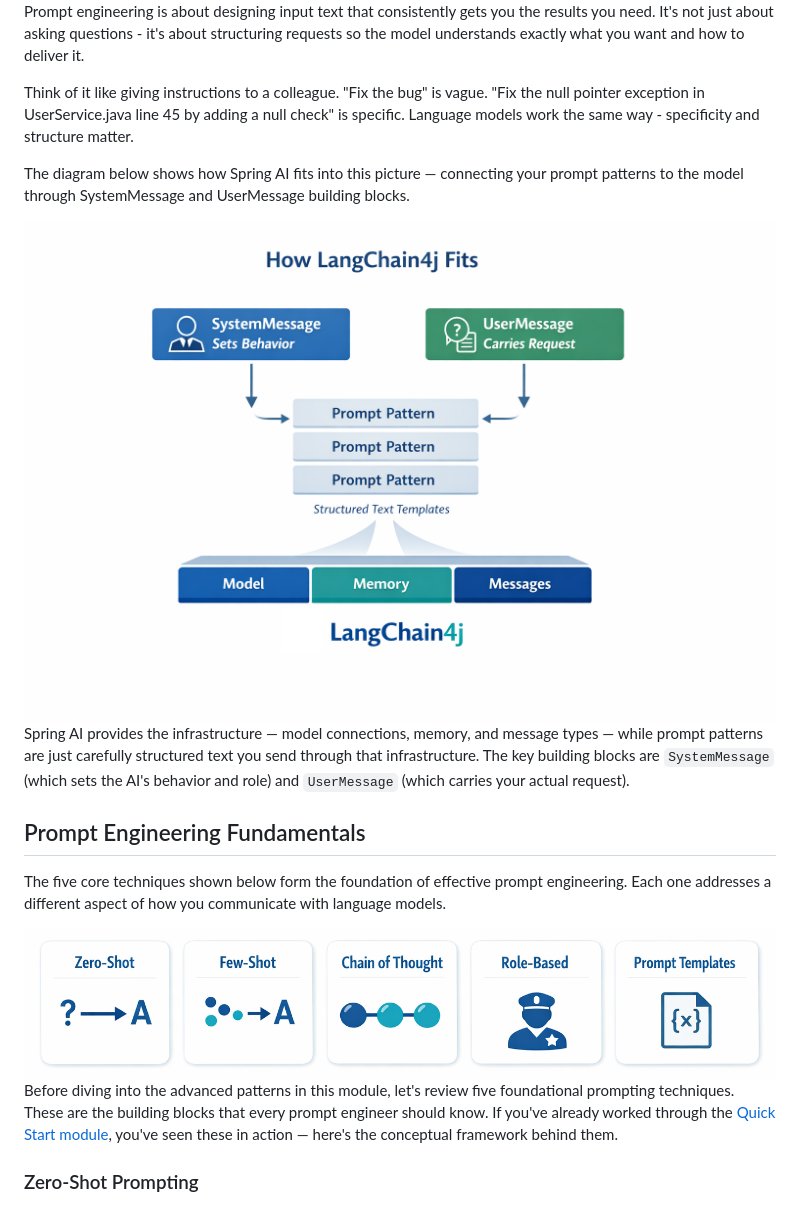
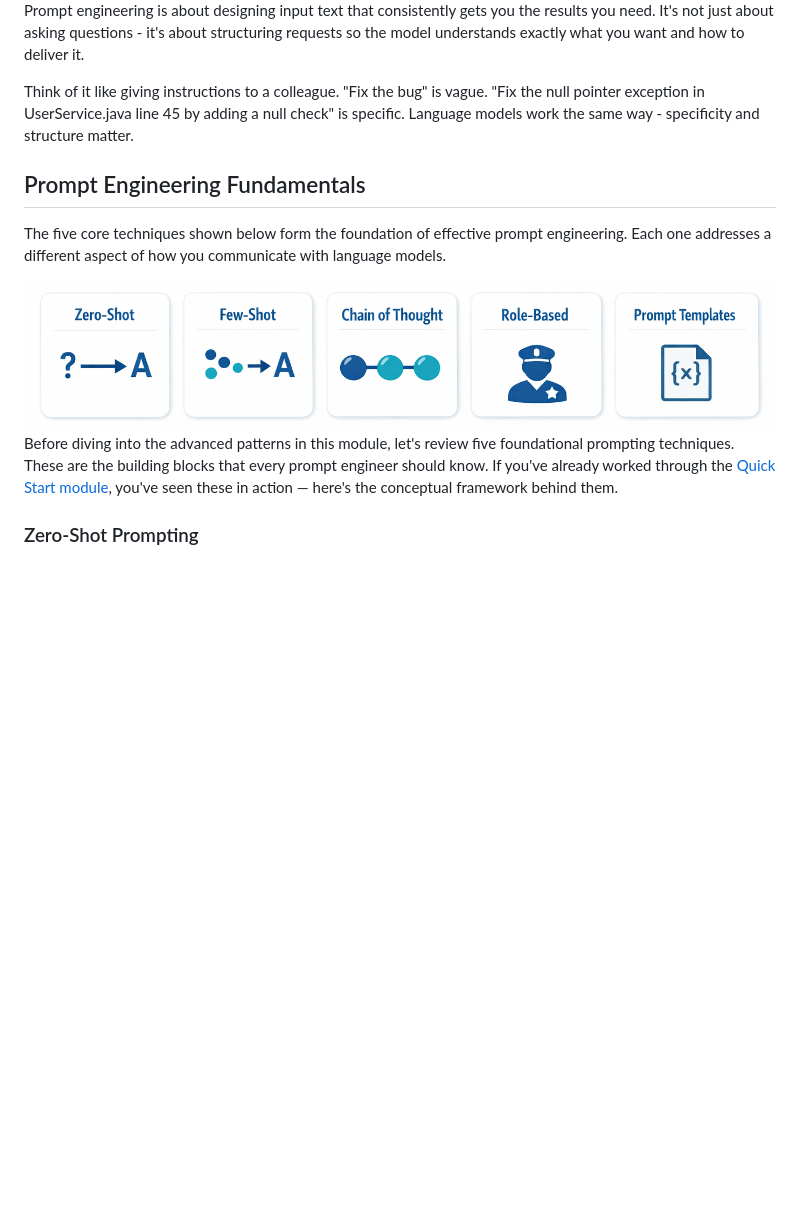
Before and after one commit to roryp/Spring-AI-for-Beginners, a Markdown page: 02-prompt-engineering/README.md, the part around one of its changes. Rendered like a GitHub page; blank space fills up the shorter version.

Commit message:
docs: update README to remove outdated diagram and clarify foundational prompting techniques

```diff
--- a/02-prompt-engineering/README.md
+++ b/02-prompt-engineering/README.md
@@ -52,12 +52,6 @@ Prompt engineering is about designing input text that consistently gets you the
 
 Think of it like giving instructions to a colleague. "Fix the bug" is vague. "Fix the null pointer exception in UserService.java line 45 by adding a null check" is specific. Language models work the same way - specificity and structure matter.
 
-The diagram below shows how Spring AI fits into this picture — connecting your prompt patterns to the model through SystemMessage and UserMessage building blocks.
-
-<img src="images/how-springai-fits.png" alt="How Spring AI Fits" width="800"/>
-
-Spring AI provides the infrastructure — model connections, memory, and message types — while prompt patterns are just carefully structured text you send through that infrastructure. The key building blocks are `SystemMessage` (which sets the AI's behavior and role) and `UserMessage` (which carries your actual request).
-
 ## Prompt Engineering Fundamentals
 
 The five core techniques shown below form the foundation of effective prompt engineering. Each one addresses a different aspect of how you communicate with language models.
```
Also changed, not shown: other parts of 02-prompt-engineering/README.md (+1 -1 lines).
